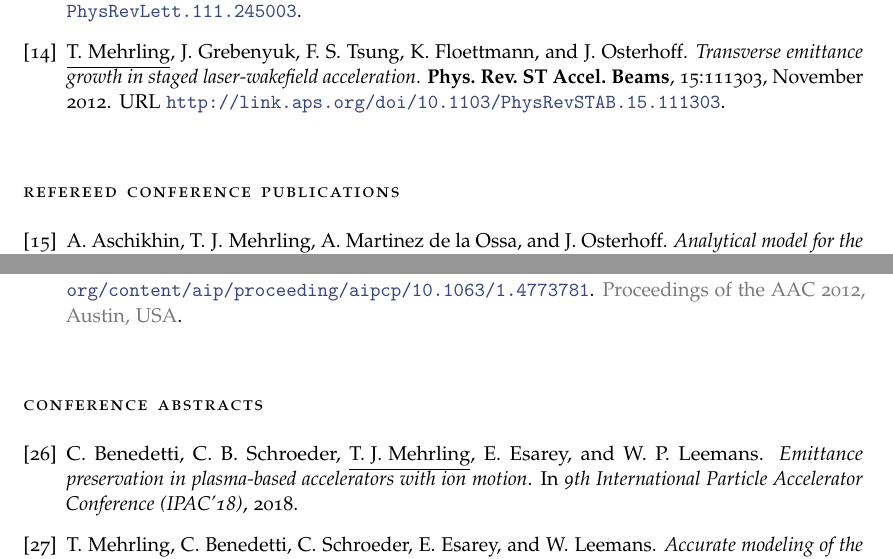
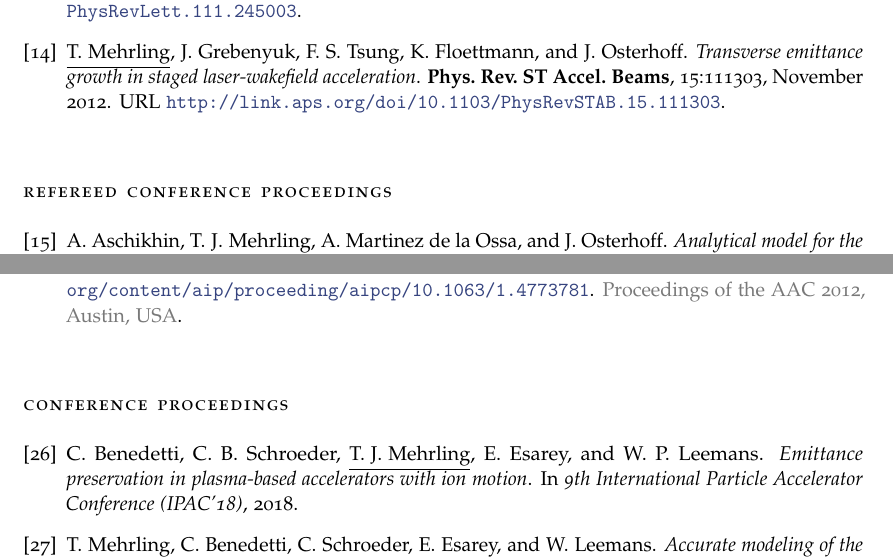
Before and after one commit to TMehrl/lop, a LaTeX document (lop.tex): two parts of pages 2 and 4 of 5, joined at a grey line, cut so that both start at the same text. Compiled offline with pdfLaTeX; a missing font is replaced by an installed copy or a similar font; an older LaTeX class or package is replaced by its successor.

Commit message:
Modified section titles. More descriptive now.

```diff
--- a/lop.tex
+++ b/lop.tex
@@ -97,14 +97,14 @@
 
 %\newpage
 \begin{btSect}{RefConfProc}
-\section*{Refereed conference publications}
+\section*{Refereed conference proceedings}
 \btPrintAll
 \end{btSect}
 \medskip
 
 %\newpage
 \begin{btSect}{ConfAbs}
-\section*{Conference abstracts}
+\section*{Conference proceedings}
 \btPrintAll
 \end{btSect}
 \medskip
```
Also changed, not shown: lop.pdf, lop.tex (2 more changed lines).
